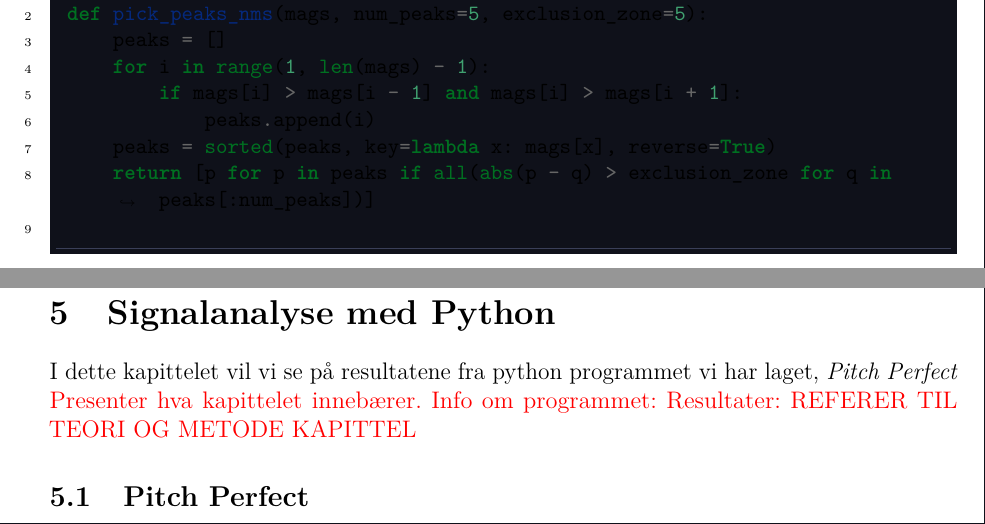
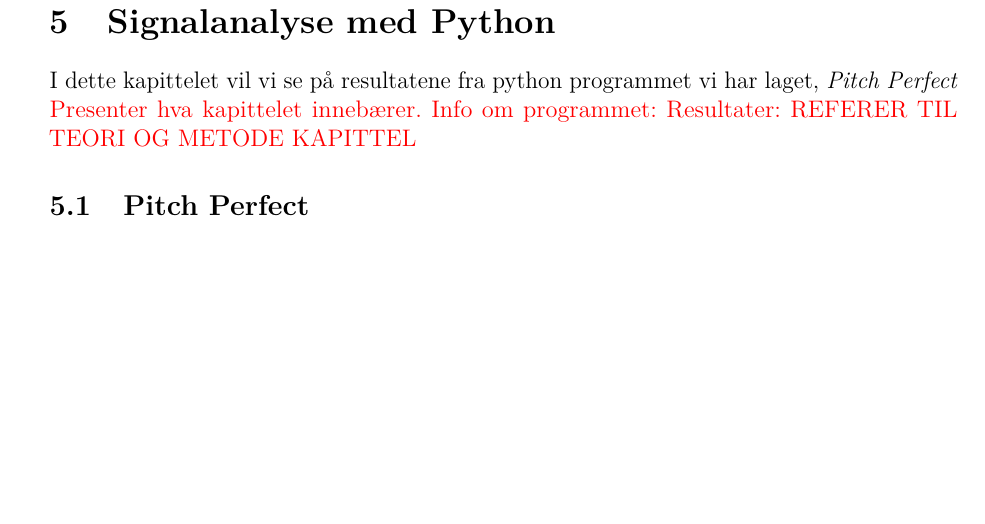
Before and after one commit to Yonatan1717/MM2-Pitch_Perfect, a LaTeX document (Rapport/main.tex, which reads Rapport/sections/metode.tex): two parts of pages 18 and 19 of 24 before the commit and part of page 18 of 23 after it, the two joined at a grey line, cut at the place of the change, the shorter picture padded with empty space. Compiled offline with pdfLaTeX.

Commit message:
sletta test boks

```diff
--- a/Rapport/sections/metode.tex
+++ b/Rapport/sections/metode.tex
@@ -113,16 +109,0 @@
-\begin{minted}[
-  bgcolor=codebg,
-  frame=lines,
-  rulecolor=\color{coderule},
-  highlightcolor=yellow!12
-]{python}
-
- def pick_peaks_nms(mags, num_peaks=5, exclusion_zone=5):
-     peaks = []
-     for i in range(1, len(mags) - 1):
-         if mags[i] > mags[i - 1] and mags[i] > mags[i + 1]:
-             peaks.append(i)
-     peaks = sorted(peaks, key=lambda x: mags[x], reverse=True)
-     return [p for p in peaks if all(abs(p - q) > exclusion_zone for q in peaks[:num_peaks])]
-
-\end{minted}
```
Also changed, not shown: Rapport/sections/metode.tex (3 more changed lines).
